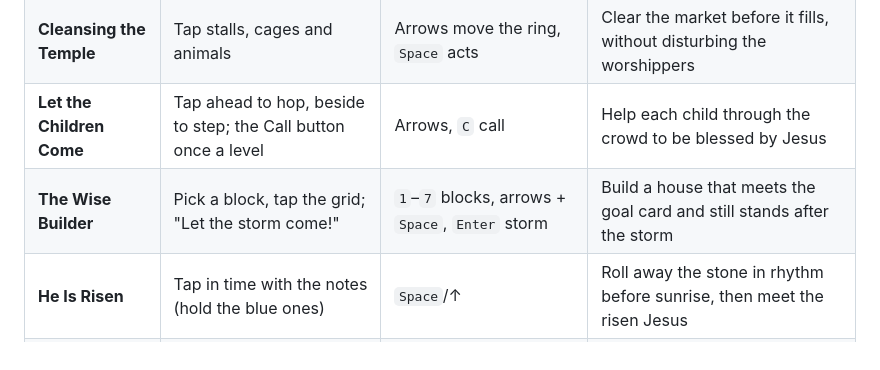
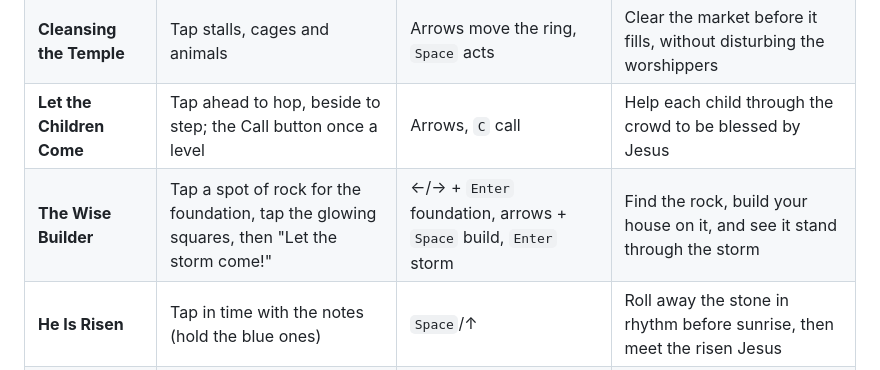
Before and after one commit to mrandrewwest-glitch/Jesus-rises, a Markdown page: README.md, the part around the change. Drawn GitHub-style.

Commit message:
README: update The Wise Builder controls
Co-Authored-By: Claude Opus 5.5 <noreply@anthropic.com>
Claude-Session: https://claude.ai/code/session_01YGDF3P5ZYe4FwbrHqmXXZ9

```diff
--- a/README.md
+++ b/README.md
@@ -94,7 +94,7 @@ It's the fourth watch of the night and the sea is rough. Jesus says "Come", and
 | **Palm Sunday** | Slide your finger up / down to change lanes, flick up to hop | ↑/↓ lanes, `Space` hop | Ride the donkey to Jerusalem's gate, dodging obstacles and collecting palms and cloaks |
 | **Cleansing the Temple** | Tap stalls, cages and animals | Arrows move the ring, `Space` acts | Clear the market before it fills, without disturbing the worshippers |
 | **Let the Children Come** | Tap ahead to hop, beside to step; the Call button once a level | Arrows, `C` call | Help each child through the crowd to be blessed by Jesus |
-| **The Wise Builder** | Pick a block, tap the grid; "Let the storm come!" | `1`–`7` blocks, arrows + `Space`, `Enter` storm | Build a house that meets the goal card and still stands after the storm |
+| **The Wise Builder** | Tap a spot of rock for the foundation, tap the glowing squares, then "Let the storm come!" | ←/→ + `Enter` foundation, arrows + `Space` build, `Enter` storm | Find the rock, build your house on it, and see it stand through the storm |
 | **He Is Risen** | Tap in time with the notes (hold the blue ones) | `Space`/↑ | Roll away the stone in rhythm before sunrise, then meet the risen Jesus |
 | **Legion** | Pull back on the imp and let go (or flick it) | ←/→ angle, ↑/↓ power, `Space` launch | Fling every shadow imp out of the man and into the herd of pigs |
 | **Through the Roof** | Tap roof tiles to dig; tap left / right to let out each side's ropes | Arrows + `Space` dig; `A`/`D` ropes | Open the roof and lower your friend down to Jesus, level and gentle |
```
